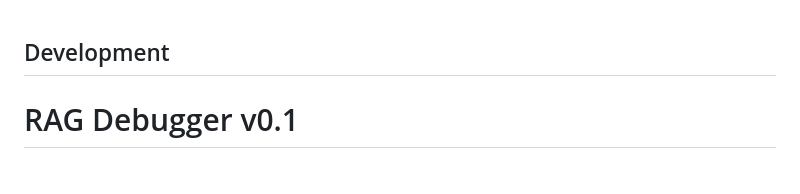
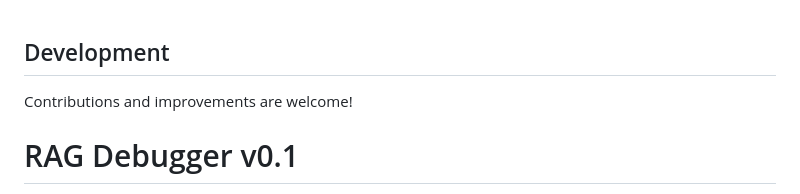
Before and after one commit to Elyasirankhah/RAG_Debugger, a Markdown page: README.md, the part around the change. GitHub-like rendering.

```diff
--- a/README.md
+++ b/README.md
@@ -1,4 +1,5 @@
 ## Development
+Contributions and improvements are welcome!
 # RAG Debugger v0.1
 
 A minimal RAG (Retrieval-Augmented Generation) debugger that shows how retrieved documents influence generated answers. This tool helps you understand which parts of your answer are supported by the source documents and which are not.
```
